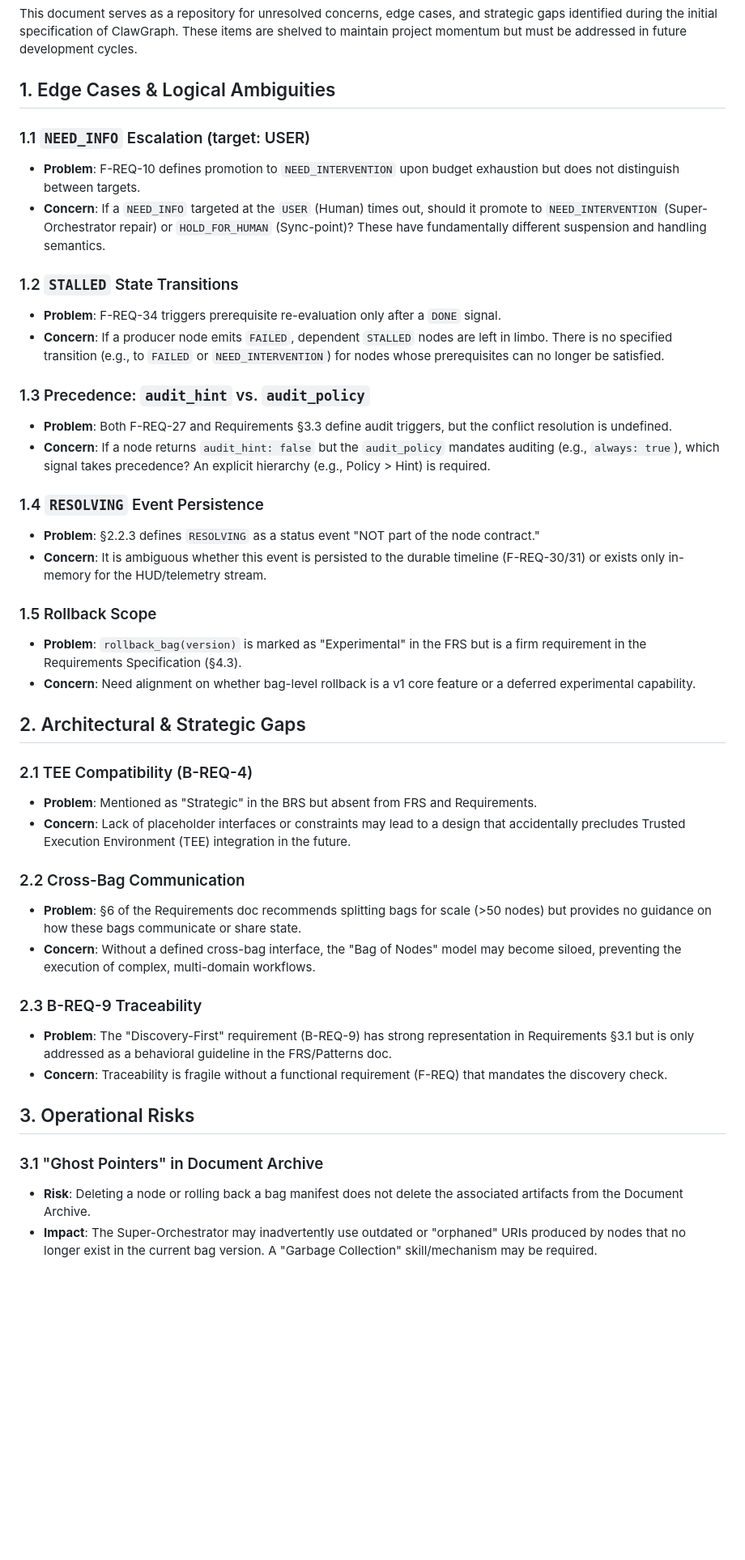
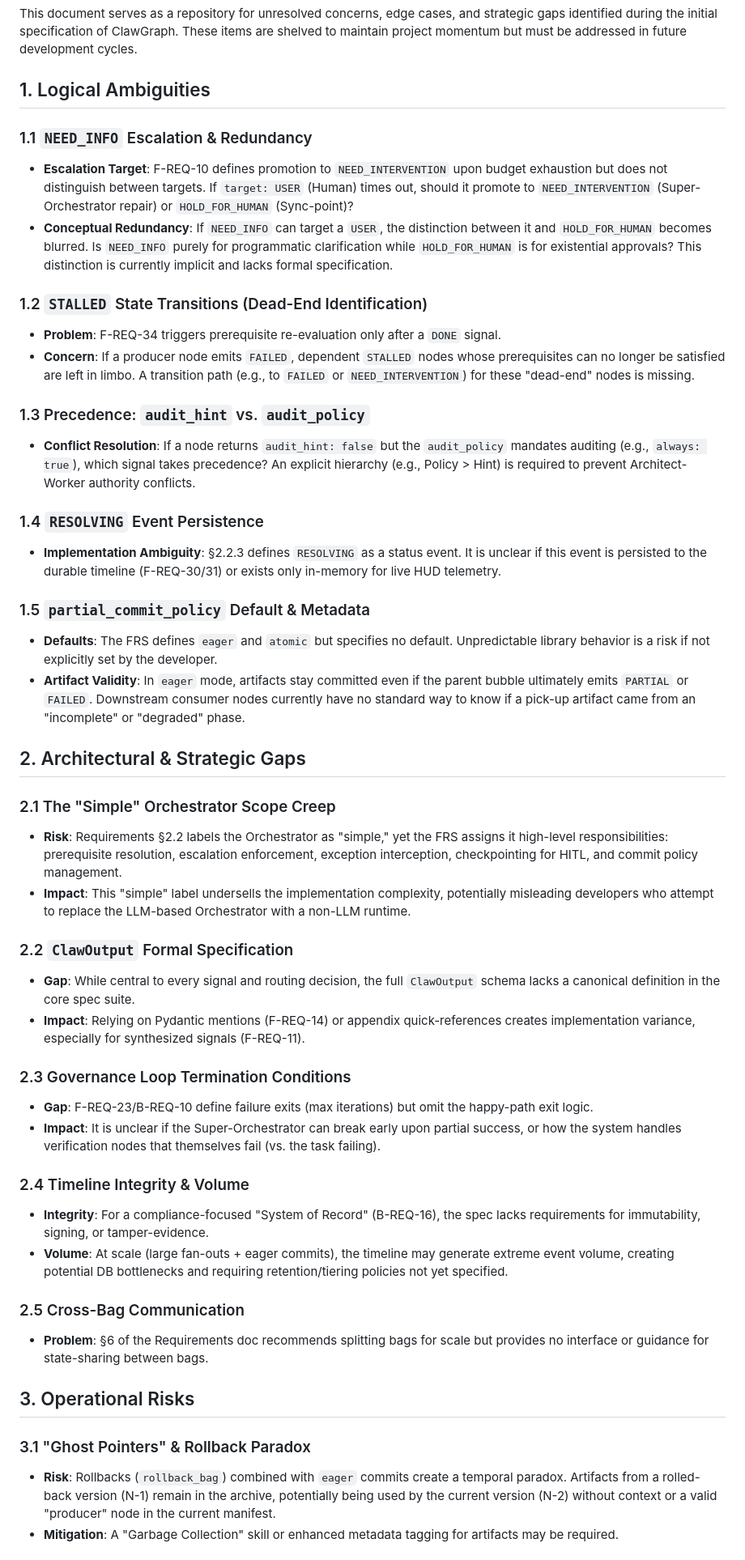
Before and after one commit to aaronjrod/clawgraph, a Markdown page: notes/07_APPENDIX.md, the part around one of its changes. Shown at 81% size. GitHub-like rendering; blank space fills up the shorter version.

Commit message:
docs: expand appendix with deep architectural risks and logical gaps

```diff
--- a/notes/07_APPENDIX.md
+++ b/notes/07_APPENDIX.md
@@ -2,45 +2,50 @@
 
 This document serves as a repository for unresolved concerns, edge cases, and strategic gaps identified during the initial specification of ClawGraph. These items are shelved to maintain project momentum but must be addressed in future development cycles.
 
-## 1. Edge Cases & Logical Ambiguities
+## 1. Logical Ambiguities
 
-### 1.1 `NEED_INFO` Escalation (target: USER)
-- **Problem**: F-REQ-10 defines promotion to `NEED_INTERVENTION` upon budget exhaustion but does not distinguish between targets.
-- **Concern**: If a `NEED_INFO` targeted at the `USER` (Human) times out, should it promote to `NEED_INTERVENTION` (Super-Orchestrator repair) or `HOLD_FOR_HUMAN` (Sync-point)? These have fundamentally different suspension and handling semantics.
+### 1.1 `NEED_INFO` Escalation & Redundancy
+- **Escalation Target**: F-REQ-10 defines promotion to `NEED_INTERVENTION` upon budget exhaustion but does not distinguish between targets. If `target: USER` (Human) times out, should it promote to `NEED_INTERVENTION` (Super-Orchestrator repair) or `HOLD_FOR_HUMAN` (Sync-point)?
+- **Conceptual Redundancy**: If `NEED_INFO` can target a `USER`, the distinction between it and `HOLD_FOR_HUMAN` becomes blurred. Is `NEED_INFO` purely for programmatic clarification while `HOLD_FOR_HUMAN` is for existential approvals? This distinction is currently implicit and lacks formal specification.
 
-### 1.2 `STALLED` State Transitions
+### 1.2 `STALLED` State Transitions (Dead-End Identification)
 - **Problem**: F-REQ-34 triggers prerequisite re-evaluation only after a `DONE` signal.
-- **Concern**: If a producer node emits `FAILED`, dependent `STALLED` nodes are left in limbo. There is no specified transition (e.g., to `FAILED` or `NEED_INTERVENTION`) for nodes whose prerequisites can no longer be satisfied.
+- **Concern**: If a producer node emits `FAILED`, dependent `STALLED` nodes whose prerequisites can no longer be satisfied are left in limbo. A transition path (e.g., to `FAILED` or `NEED_INTERVENTION`) for these "dead-end" nodes is missing.
 
 ### 1.3 Precedence: `audit_hint` vs. `audit_policy`
-- **Problem**: Both F-REQ-27 and Requirements §3.3 define audit triggers, but the conflict resolution is undefined.
-- **Concern**: If a node returns `audit_hint: false` but the `audit_policy` mandates auditing (e.g., `always: true`), which signal takes precedence? An explicit hierarchy (e.g., Policy > Hint) is required.
+- **Conflict Resolution**: If a node returns `audit_hint: false` but the `audit_policy` mandates auditing (e.g., `always: true`), which signal takes precedence? An explicit hierarchy (e.g., Policy > Hint) is required to prevent Architect-Worker authority conflicts.
 
 ### 1.4 `RESOLVING` Event Persistence
-- **Problem**: §2.2.3 defines `RESOLVING` as a status event "NOT part of the node contract."
-- **Concern**: It is ambiguous whether this event is persisted to the durable timeline (F-REQ-30/31) or exists only in-memory for the HUD/telemetry stream.
+- **Implementation Ambiguity**: §2.2.3 defines `RESOLVING` as a status event. It is unclear if this event is persisted to the durable timeline (F-REQ-30/31) or exists only in-memory for live HUD telemetry.
 
-### 1.5 Rollback Scope
-- **Problem**: `rollback_bag(version)` is marked as "Experimental" in the FRS but is a firm requirement in the Requirements Specification (§4.3).
-- **Concern**: Need alignment on whether bag-level rollback is a v1 core feature or a deferred experimental capability.
+### 1.5 `partial_commit_policy` Default & Metadata
+- **Defaults**: The FRS defines `eager` and `atomic` but specifies no default. Unpredictable library behavior is a risk if not explicitly set by the developer.
+- **Artifact Validity**: In `eager` mode, artifacts stay committed even if the parent bubble ultimately emits `PARTIAL` or `FAILED`. Downstream consumer nodes currently have no standard way to know if a pick-up artifact came from an "incomplete" or "degraded" phase.
 
 ## 2. Architectural & Strategic Gaps
 
-### 2.1 TEE Compatibility (B-REQ-4)
-- **Problem**: Mentioned as "Strategic" in the BRS but absent from FRS and Requirements.
-- **Concern**: Lack of placeholder interfaces or constraints may lead to a design that accidentally precludes Trusted Execution Environment (TEE) integration in the future.
+### 2.1 The "Simple" Orchestrator Scope Creep
+- **Risk**: Requirements §2.2 labels the Orchestrator as "simple," yet the FRS assigns it high-level responsibilities: prerequisite resolution, escalation enforcement, exception interception, checkpointing for HITL, and commit policy management.
+- **Impact**: This "simple" label undersells the implementation complexity, potentially misleading developers who attempt to replace the LLM-based Orchestrator with a non-LLM runtime.
 
-### 2.2 Cross-Bag Communication
-- **Problem**: §6 of the Requirements doc recommends splitting bags for scale (>50 nodes) but provides no guidance on how these bags communicate or share state.
-- **Concern**: Without a defined cross-bag interface, the "Bag of Nodes" model may become siloed, preventing the execution of complex, multi-domain workflows.
+### 2.2 `ClawOutput` Formal Specification
+- **Gap**: While central to every signal and routing decision, the full `ClawOutput` schema lacks a canonical definition in the core spec suite.
+- **Impact**: Relying on Pydantic mentions (F-REQ-14) or appendix quick-references creates implementation variance, especially for synthesized signals (F-REQ-11).
 
-### 2.3 B-REQ-9 Traceability
-- **Problem**: The "Discovery-First" requirement (B-REQ-9) has strong representation in Requirements §3.1 but is only addressed as a behavioral guideline in the FRS/Patterns doc.
-- **Concern**: Traceability is fragile without a functional requirement (F-REQ) that mandates the discovery check.
+### 2.3 Governance Loop Termination Conditions
+- **Gap**: F-REQ-23/B-REQ-10 define failure exits (max iterations) but omit the happy-path exit logic.
+- **Impact**: It is unclear if the Super-Orchestrator can break early upon partial success, or how the system handles verification nodes that themselves fail (vs. the task failing).
+
+### 2.4 Timeline Integrity & Volume
+- **Integrity**: For a compliance-focused "System of Record" (B-REQ-16), the spec lacks requirements for immutability, signing, or tamper-evidence.
+- **Volume**: At scale (large fan-outs + eager commits), the timeline may generate extreme event volume, creating potential DB bottlenecks and requiring retention/tiering policies not yet specified.
+
+### 2.5 Cross-Bag Communication
+- **Problem**: §6 of the Requirements doc recommends splitting bags for scale but provides no interface or guidance for state-sharing between bags.
 
 ## 3. Operational Risks
 
-### 3.1 "Ghost Pointers" in Document Archive
-- **Risk**: Deleting a node or rolling back a bag manifest does not delete the associated artifacts from the Document Archive.
-- **Impact**: The Super-Orchestrator may inadvertently use outdated or "orphaned" URIs produced by nodes that no longer exist in the current bag version. A "Garbage Collection" skill/mechanism may be required.
+### 3.1 "Ghost Pointers" & Rollback Paradox
+- **Risk**: Rollbacks (`rollback_bag`) combined with `eager` commits create a temporal paradox. Artifacts from a rolled-back version (N-1) remain in the archive, potentially being used by the current version (N-2) without context or a valid "producer" node in the current manifest.
+- **Mitigation**: A "Garbage Collection" skill or enhanced metadata tagging for artifacts may be required.
 
```
Also changed, not shown: other parts of notes/07_APPENDIX.md (+10 -7 lines).
